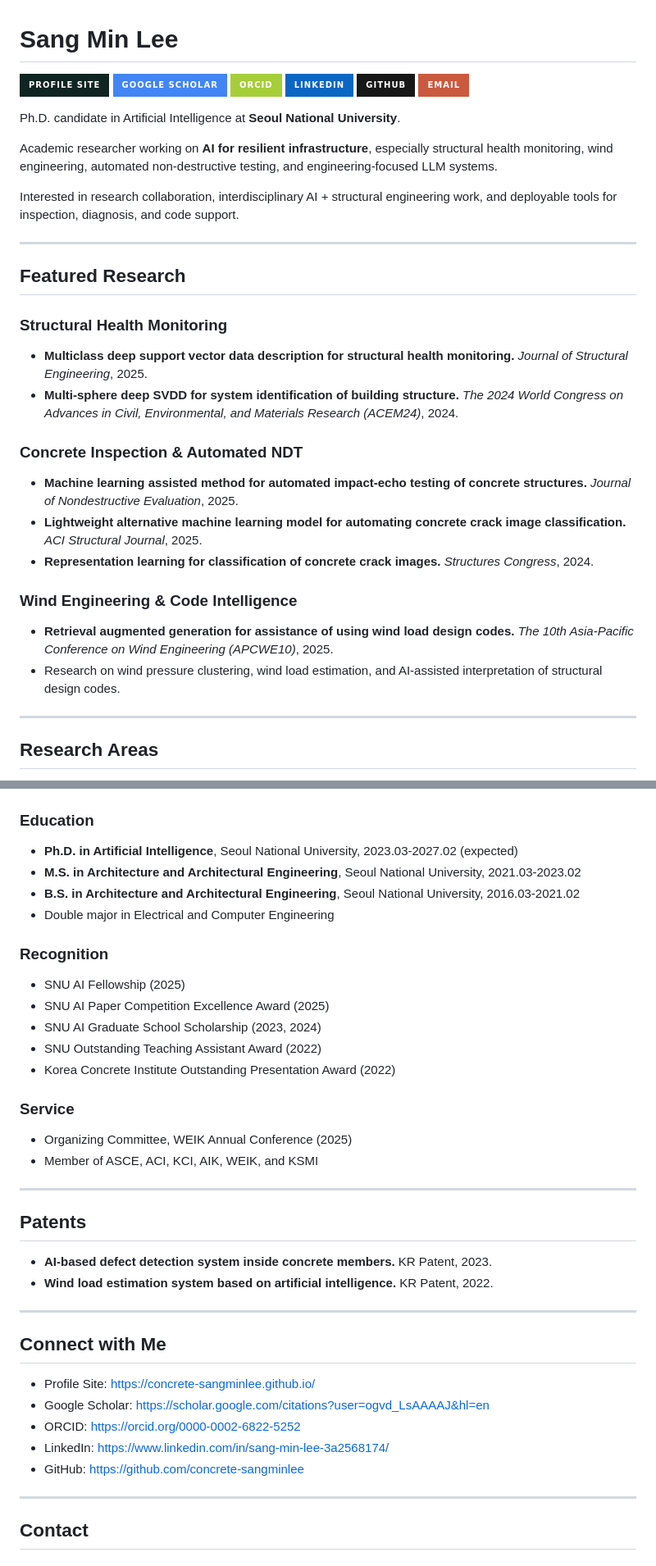
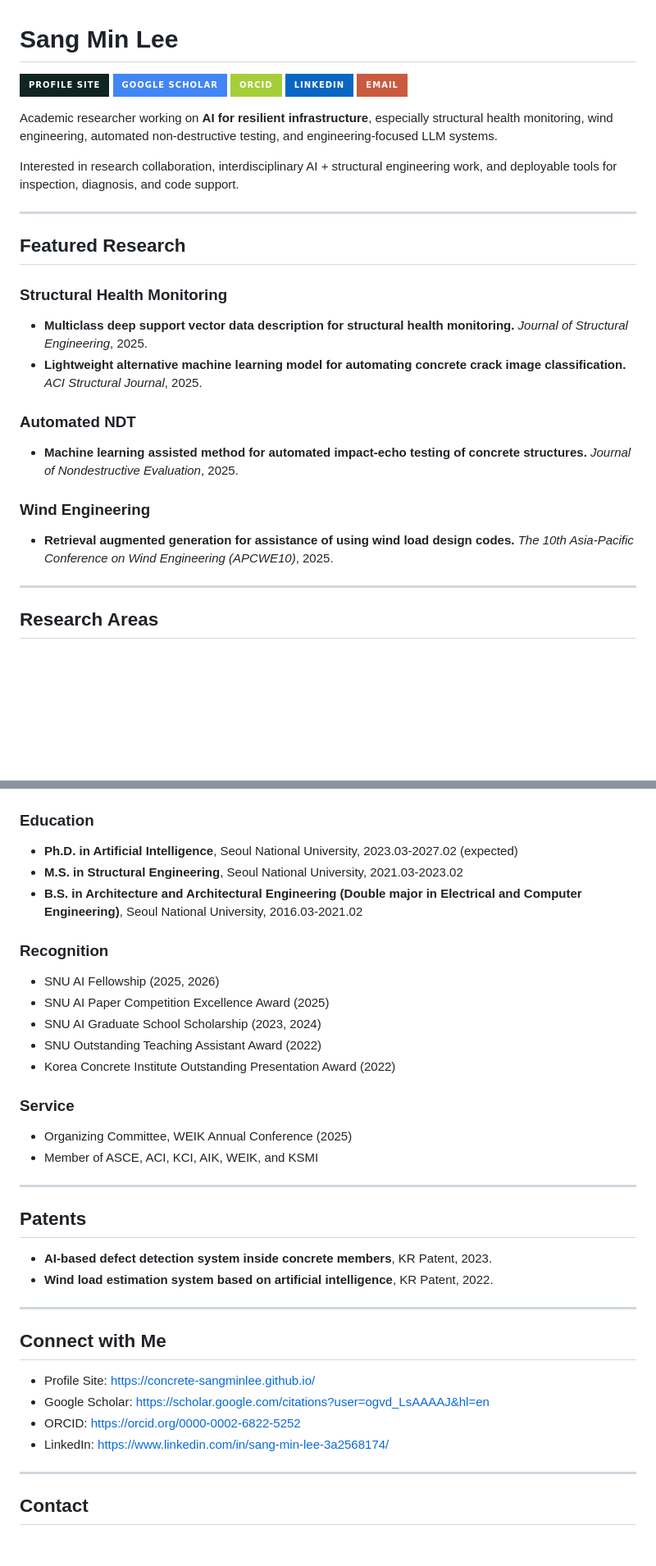
Before and after one commit to concrete-sangminlee/concrete-sangminlee, a Markdown page: README.md, 2 parts joined by grey strips. Shown at 82% size. GitHub-like rendering; badges without logos; blank space fills up the shorter version.

Commit message:
Revise README with updated research and education info
Updated personal information and research details in README.

```diff
--- a/README.md
+++ b/README.md
@@ -4,10 +4,7 @@
 [![Google Scholar](https://img.shields.io/badge/Google_Scholar-4285F4?style=for-the-badge&logo=googlescholar&logoColor=white)](https://scholar.google.com/citations?user=ogvd_LsAAAAJ&hl=en)
 [![ORCID](https://img.shields.io/badge/ORCID-A6CE39?style=for-the-badge&logo=orcid&logoColor=white)](https://orcid.org/0000-0002-6822-5252)
 [![LinkedIn](https://img.shields.io/badge/LinkedIn-0A66C2?style=for-the-badge&logo=linkedin&logoColor=white)](https://www.linkedin.com/in/sang-min-lee-3a2568174/)
-[![GitHub](https://img.shields.io/badge/GitHub-181717?style=for-the-badge&logo=github&logoColor=white)](https://github.com/concrete-sangminlee)
 [![Email](https://img.shields.io/badge/Email-CA5A3F?style=for-the-badge&logo=gmail&logoColor=white)](mailto:201612445@snu.ac.kr)
-
-Ph.D. candidate in Artificial Intelligence at **Seoul National University**.
 
 Academic researcher working on **AI for resilient infrastructure**, especially structural health monitoring, wind engineering, automated non-destructive testing, and engineering-focused LLM systems.
 
@@ -20,18 +17,15 @@ Interested in research collaboration, interdisciplinary AI + structural engineer
 ### Structural Health Monitoring
 
 - **Multiclass deep support vector data description for structural health monitoring.** *Journal of Structural Engineering*, 2025.
-- **Multi-sphere deep SVDD for system identification of building structure.** *The 2024 World Congress on Advances in Civil, Environmental, and Materials Research (ACEM24)*, 2024.
+- **Lightweight alternative machine learning model for automating concrete crack image classification.** *ACI Structural Journal*, 2025.
 
-### Concrete Inspection & Automated NDT
+### Automated NDT
 
 - **Machine learning assisted method for automated impact-echo testing of concrete structures.** *Journal of Nondestructive Evaluation*, 2025.
-- **Lightweight alternative machine learning model for automating concrete crack image classification.** *ACI Structural Journal*, 2025.
-- **Representation learning for classification of concrete crack images.** *Structures Congress*, 2024.
 
-### Wind Engineering & Code Intelligence
+### Wind Engineering
 
 - **Retrieval augmented generation for assistance of using wind load design codes.** *The 10th Asia-Pacific Conference on Wind Engineering (APCWE10)*, 2025.
-- Research on wind pressure clustering, wind load estimation, and AI-assisted interpretation of structural design codes.
 
 ---
 
@@ -116,13 +108,12 @@ Interested in research collaboration, interdisciplinary AI + structural engineer
 ### Education
 
 - **Ph.D. in Artificial Intelligence**, Seoul National University, 2023.03-2027.02 (expected)
-- **M.S. in Architecture and Architectural Engineering**, Seoul National University, 2021.03-2023.02
-- **B.S. in Architecture and Architectural Engineering**, Seoul National University, 2016.03-2021.02
-- Double major in Electrical and Computer Engineering
+- **M.S. in Structural Engineering**, Seoul National University, 2021.03-2023.02
+- **B.S. in Architecture and Architectural Engineering (Double major in Electrical and Computer Engineering)**, Seoul National University, 2016.03-2021.02
 
 ### Recognition
 
-- SNU AI Fellowship (2025)
+- SNU AI Fellowship (2025, 2026)
 - SNU AI Paper Competition Excellence Award (2025)
 - SNU AI Graduate School Scholarship (2023, 2024)
 - SNU Outstanding Teaching Assistant Award (2022)
@@ -137,8 +128,8 @@ Interested in research collaboration, interdisciplinary AI + structural engineer
 
 ## Patents
 
-- **AI-based defect detection system inside concrete members.** KR Patent, 2023.
-- **Wind load estimation system based on artificial intelligence.** KR Patent, 2022.
+- **AI-based defect detection system inside concrete members**, KR Patent, 2023.
+- **Wind load estimation system based on artificial intelligence**, KR Patent, 2022.
 
 ---
 
@@ -148,7 +139,6 @@ Interested in research collaboration, interdisciplinary AI + structural engineer
 - Google Scholar: https://scholar.google.com/citations?user=ogvd_LsAAAAJ&hl=en
 - ORCID: https://orcid.org/0000-0002-6822-5252
 - LinkedIn: https://www.linkedin.com/in/sang-min-lee-3a2568174/
-- GitHub: https://github.com/concrete-sangminlee
 
 ---
 
```
Also changed, not shown: other parts of README.md (+0 -2 lines).
